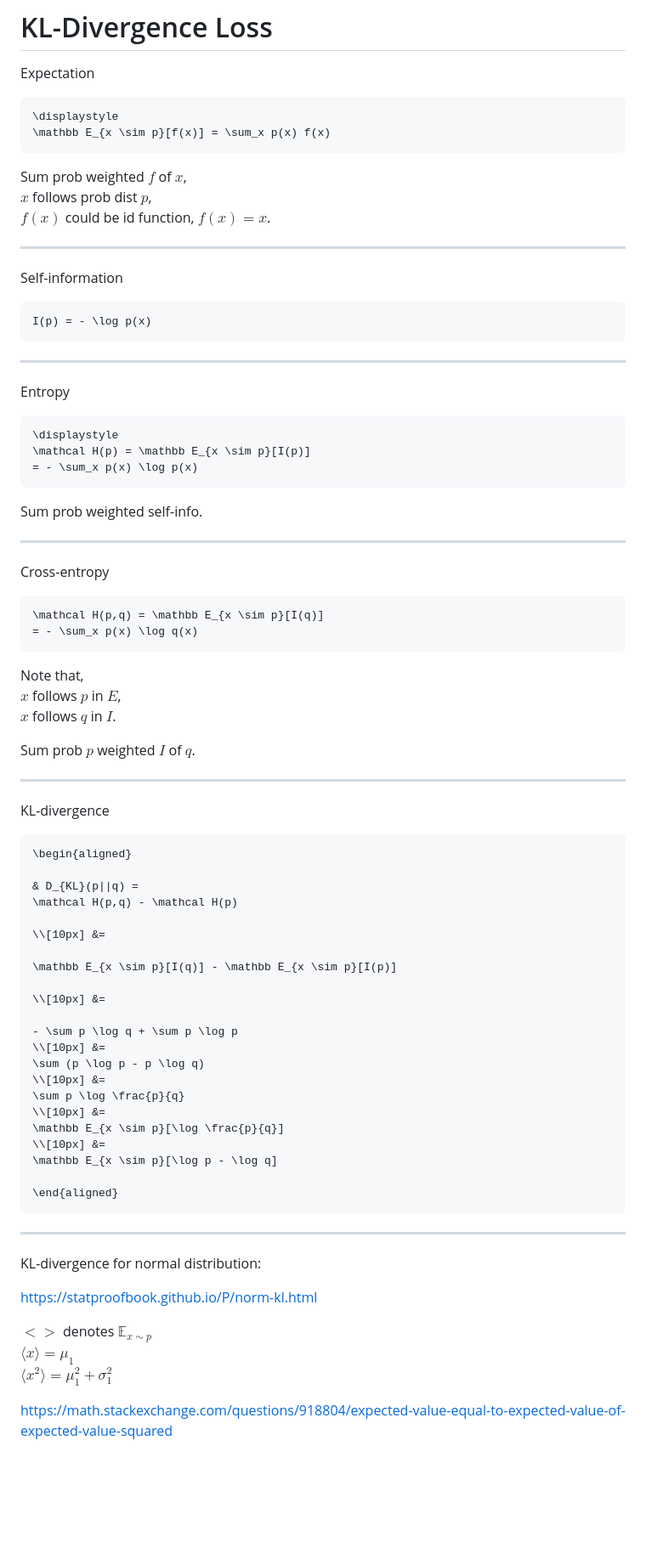
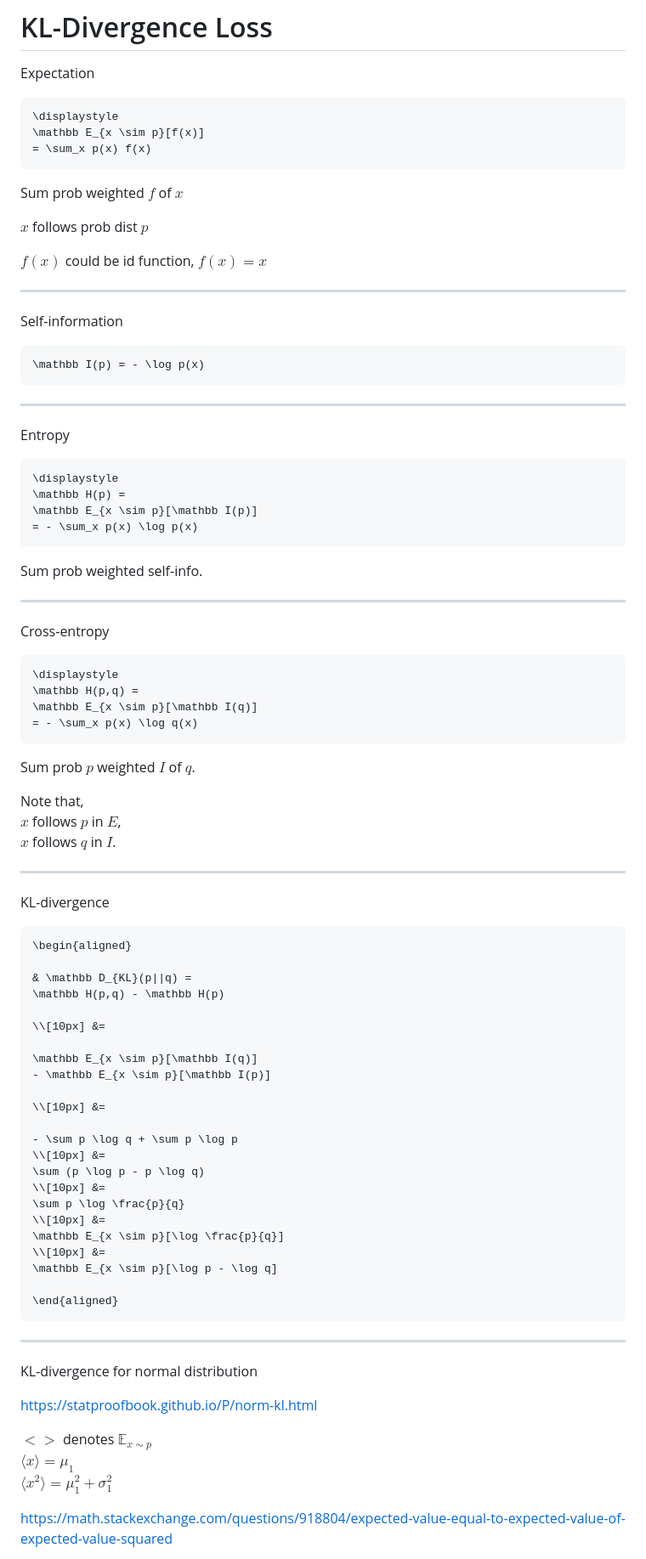
Before and after one commit to cainy19com/cainy19com.github.io, a Markdown page: op-mehico-esse/kl-loss.md, the part around one of its changes. Shown at 85% size. GitHub-like rendering; blank space fills up the shorter version.

````diff
--- a/op-mehico-esse/kl-loss.md
+++ b/op-mehico-esse/kl-loss.md
@@ -5,12 +5,15 @@ Expectation
 
 ```meth
 \displaystyle
-\mathbb E_{x \sim p}[f(x)] = \sum_x p(x) f(x)
+\mathbb E_{x \sim p}[f(x)]
+= \sum_x p(x) f(x)
 ```
 
-Sum prob weighted $f$ of $x$, \
-$x$ follows prob dist $p$, \
-$f(x)$ could be id function, $f(x) = x$.
+Sum prob weighted $f$ of $x$
+
+$x$ follows prob dist $p$
+
+$f(x)$ could be id function, $f(x) = x$
 
 ---
 
@@ -19,7 +22,7 @@ Self-information
 
 
 ```meth
-I(p) = - \log p(x)
+\mathbb I(p) = - \log p(x)
  ```
 
 
@@ -35,7 +38,8 @@ Entropy
 
 ```meth
 \displaystyle
-\mathcal H(p) = \mathbb E_{x \sim p}[I(p)]
+\mathbb H(p) =
+\mathbb E_{x \sim p}[\mathbb I(p)]
 = - \sum_x p(x) \log p(x)
 ```
 
@@ -65,16 +69,17 @@ Cross-entropy
 
 
 ```meth
-\mathcal H(p,q) = \mathbb E_{x \sim p}[I(q)]
+\displaystyle
+\mathbb H(p,q) =
+\mathbb E_{x \sim p}[\mathbb I(q)]
 = - \sum_x p(x) \log q(x)
 ```
 
-Note that, \
-$x$ follows $p$ in $E$, \
-$x$ follows $q$ in $I$.
-
 Sum prob $p$ weighted $I$ of $q$.
 
+Note that,\
+$x$ follows $p$ in $E$,\
+$x$ follows $q$ in $I$.
 
 ---
 
@@ -103,12 +108,13 @@ KL-divergence
 ```meth
 \begin{aligned}
 
-& D_{KL}(p||q) =
-\mathcal H(p,q) - \mathcal H(p)
+& \mathbb D_{KL}(p||q) =
+\mathbb H(p,q) - \mathbb H(p)
 
 \\[10px] &=
 
-\mathbb E_{x \sim p}[I(q)] - \mathbb E_{x \sim p}[I(p)]
+\mathbb E_{x \sim p}[\mathbb I(q)]
+- \mathbb E_{x \sim p}[\mathbb I(p)]
 
 \\[10px] &=
 
@@ -144,14 +150,14 @@ KL-divergence
 
 
 
-KL-divergence for normal distribution:
+KL-divergence for normal distribution
 
 
 https://statproofbook.github.io/P/norm-kl.html
 
 
-$<>$ denotes $\mathbb E_{x \sim p}$ \
-$\langle x \rangle = \mu_1$ \
+$<>$ denotes $\mathbb E_{x \sim p}$\
+$\langle x \rangle = \mu_1$\
 $\langle x^2 \rangle = \mu_1^2 + \sigma_1^2$
 
 
````
Also changed, not shown: other parts of op-mehico-esse/kl-loss.md (+11 -10 lines).
